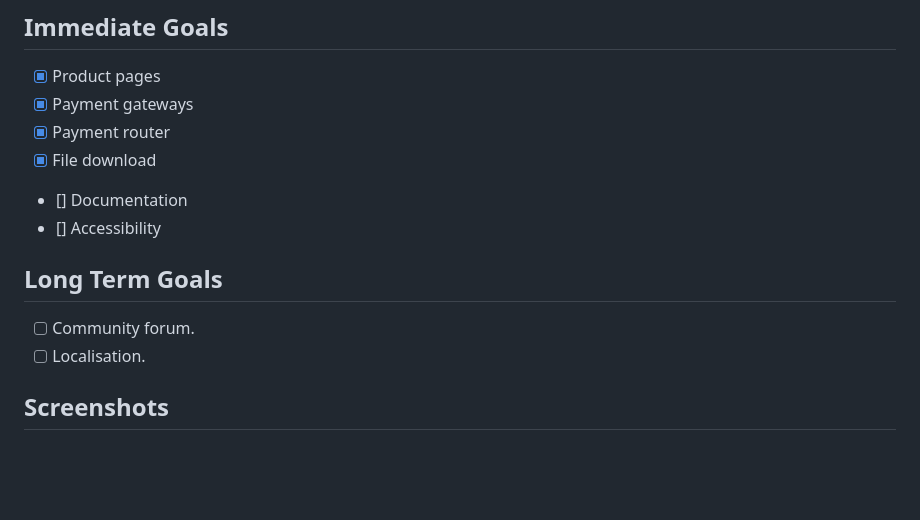
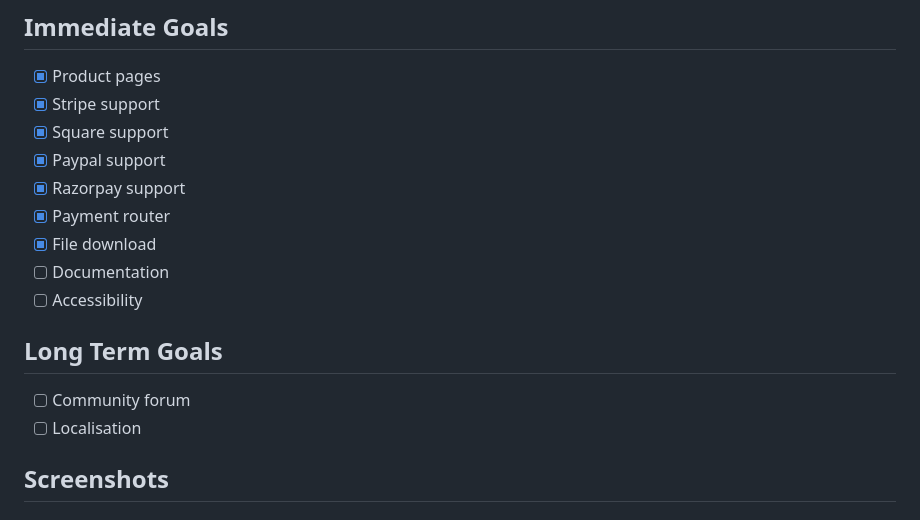
Before and after one commit to abishekmuthian/open-payment-host, a Markdown page: README.md, the part around the change. GitHub-like rendering; blank space fills up the shorter version.

Commit message:
Updated goals

```diff
--- a/README.md
+++ b/README.md
@@ -67,15 +67,18 @@ This is a work in progress project, although I put lot of effort in ensuring sec
 
 ## Immediate Goals
 - [x] Product pages
-- [x] Payment gateways
+- [x] Stripe support
+- [x] Square support
+- [x] Paypal support
+- [x] Razorpay support
 - [x] Payment router
 - [x] File download
-- [] Documentation
-- [] Accessibility
+- [ ] Documentation
+- [ ] Accessibility
 
 ## Long Term Goals
-- [ ] Community forum.
-- [ ] Localisation.
+- [ ] Community forum
+- [ ] Localisation
 
 ## Screenshots
 
```
